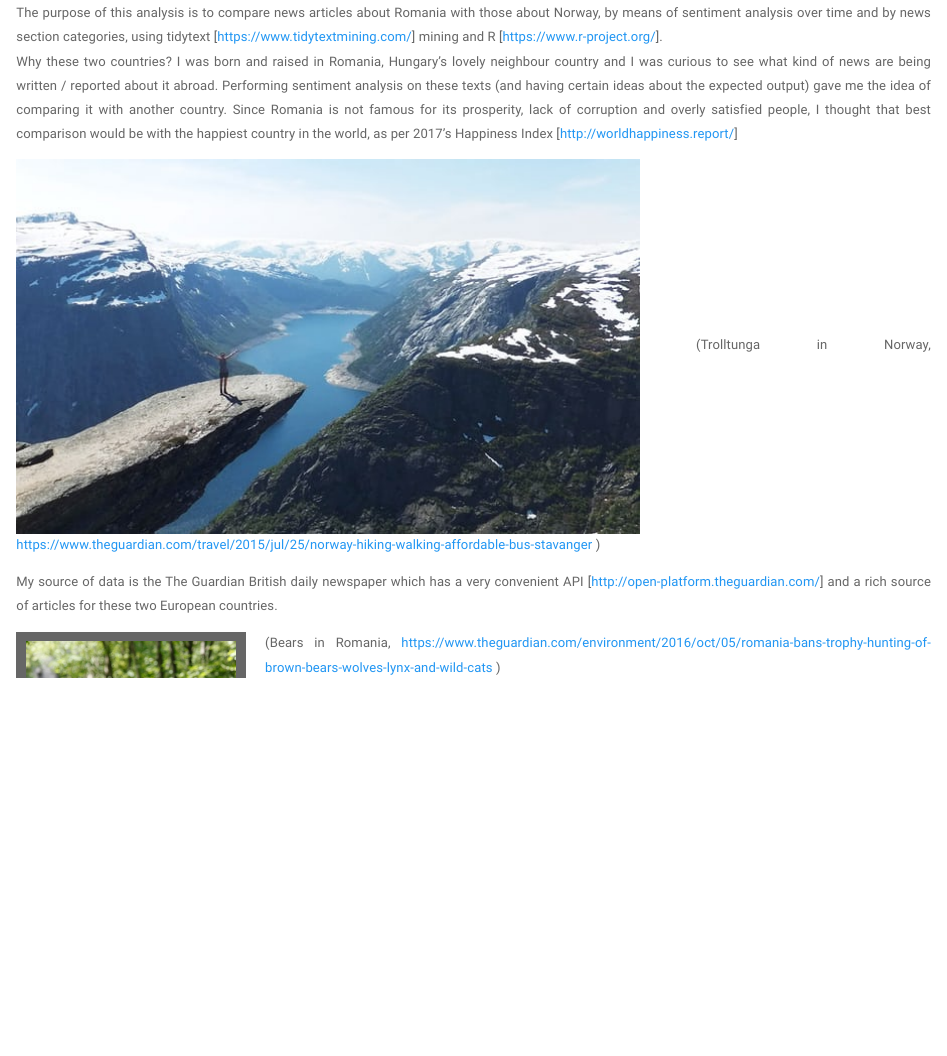
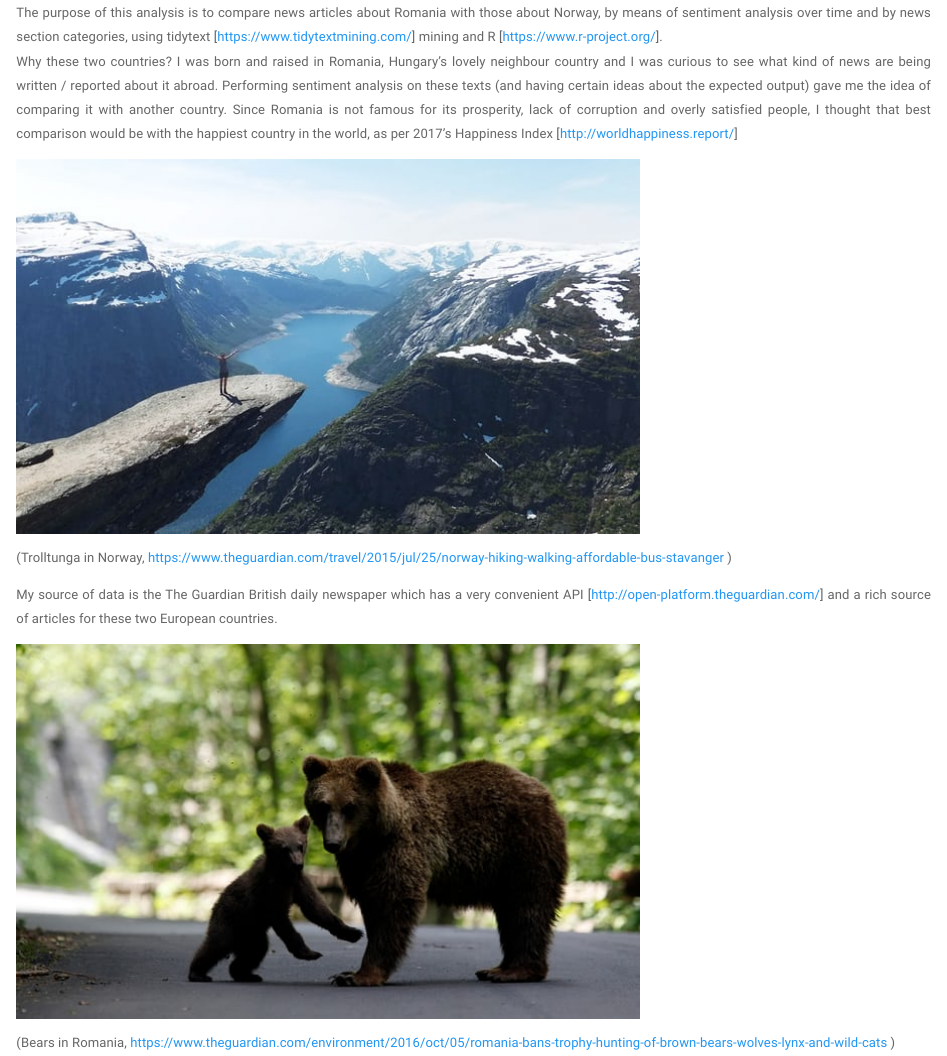
Before and after one commit to mdemete/mdemete.github.io, an R Markdown document (final.Rmd): the page in a window 1100 px wide, from 140 px down. Rendered offline with R 4.5, knitr and Pandoc, with nearby package versions; some code elsewhere in the file could not run offline; a font, style sheet, LaTeX package, included part or bibliography that could not be used is replaced or left out.

Commit message:
fix images

```diff
--- a/_site.yml
+++ b/_site.yml
@@ -4,7 +4,7 @@ navbar:
   title: "Melinda Demeter"
   left:
     - text: Home
-      href: home.html
+      href: index.html
     - text: Quizzes
       href: quizzes.html
     - text: Final Project
--- a/final.Rmd
+++ b/final.Rmd
@@ -13,12 +13,14 @@ Since Romania is not famous for its prosperity, lack of corruption and overly sa
 
 
 <img src="trolltunga.jpeg" >
+
 (Trolltunga in Norway, https://www.theguardian.com/travel/2015/jul/25/norway-hiking-walking-affordable-bus-stavanger )
 
 My source of data is the The Guardian British daily newspaper which has a very convenient API [http://open-platform.theguardian.com/] and a rich source of articles for these two European countries.
 
 
-<img src="bears.jpg" style="width:25%; border:10px solid; margin-right: 20px" align="left">
+<img src="bears.jpg" >
+
 (Bears in Romania, https://www.theguardian.com/environment/2016/oct/05/romania-bans-trophy-hunting-of-brown-bears-wolves-lynx-and-wild-cats )
 
 Below I perform various analysis of articles. The Happiness Report for 2017 was compiled based mostly on surveys over years 2014-2016.
```
Also changed, not shown: index.Rmd (+1 -1 lines), README.html, final.html, index.html.
